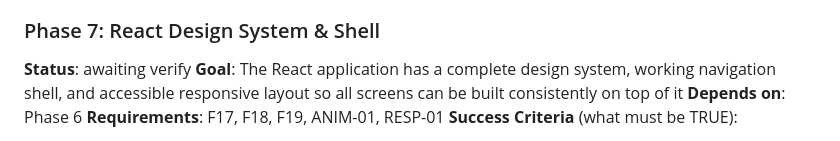
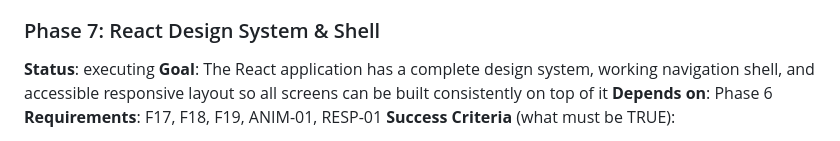
Before and after one commit to dhruvi5319/uReport, a Markdown page: .planning/ROADMAP.md, the part around the change. GitHub-like rendering.

Commit message:
docs: update planning + .pivota artifacts [pivota-auto]

```diff
--- a/.planning/ROADMAP.md
+++ b/.planning/ROADMAP.md
@@ -138,7 +138,7 @@ Plans:
 - [ ] 06-02-PLAN.md — Geo and metrics: Geocluster/TicketGeodata entities, GeoclusterService (zoom whitelist switch), GeoclusterController, DashboardService (dept-scoped stats), DashboardController, MetricsService (volume/resolution/overdue/reports/CSV), MetricsController, DashboardMetricsIT integration test
 
 ### Phase 7: React Design System & Shell
-**Status**: awaiting verify
+**Status**: executing
 **Goal**: The React application has a complete design system, working navigation shell, and accessible responsive layout so all screens can be built consistently on top of it
 **Depends on**: Phase 6
 **Requirements**: F17, F18, F19, ANIM-01, RESP-01
```
